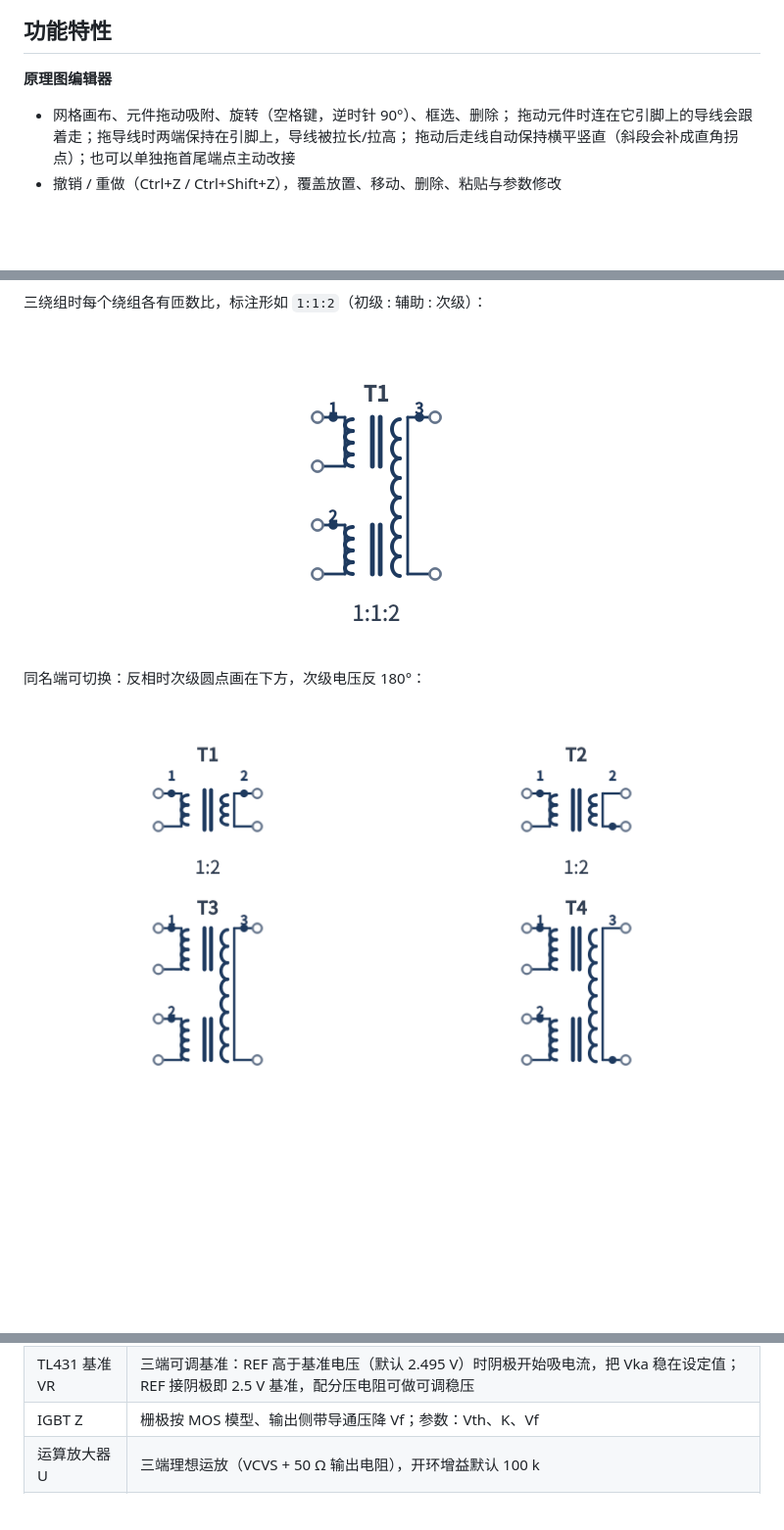
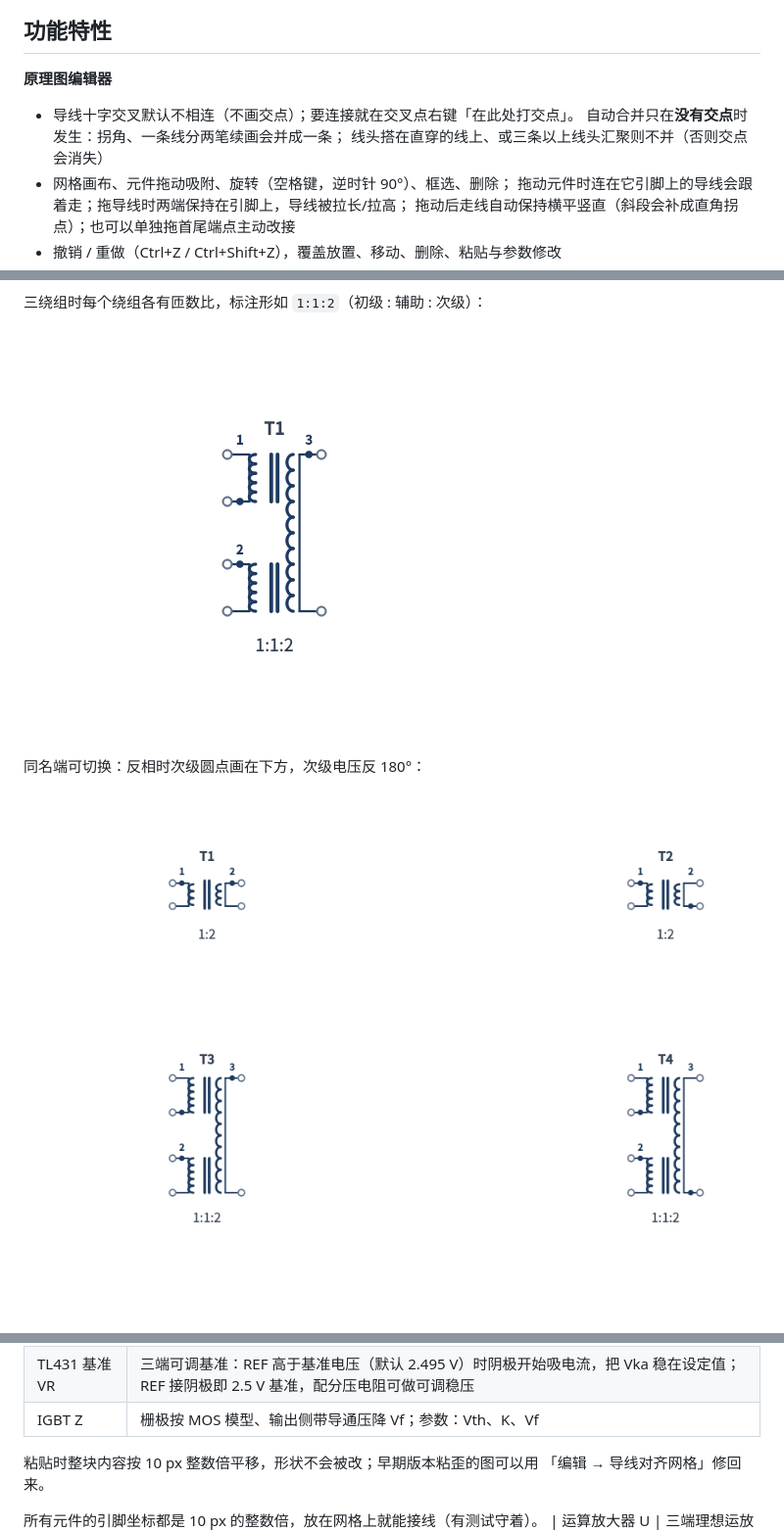
Before and after one commit to lhdjply/circuit-master, a Markdown page: README.md, 3 parts joined by grey strips. Shown at 98% size. Drawn GitHub-style; pictures changed too: docs/screenshots/transformer_polarity.png, docs/screenshots/transformer_three_windings.png; blank space fills up the shorter version.

```diff
--- a/README.md
+++ b/README.md
@@ -9,6 +9,9 @@
 
 **原理图编辑器**
 
+- 导线十字交叉默认不相连（不画交点）；要连接就在交叉点右键「在此处打交点」。
+  自动合并只在**没有交点**时发生：拐角、一条线分两笔续画会并成一条；
+  线头搭在直穿的线上、或三条以上线头汇聚则不并（否则交点会消失）
 - 网格画布、元件拖动吸附、旋转（空格键，逆时针 90°）、框选、删除；
   拖动元件时连在它引脚上的导线会跟着走；拖导线时两端保持在引脚上，导线被拉长/拉高；
   拖动后走线自动保持横平竖直（斜段会补成直角拐点）；也可以单独拖首尾端点主动改接
@@ -251,6 +254,11 @@ ctest --test-dir build --output-on-failure
 | 变压器 T | 绕组形式可选**单绕组**（4 引脚：初级 + 次级）或**初级 + 辅助绕组 + 次级**（6 引脚）；参数为初级电感 L1、匝数比 N1:N2:N3（单绕组为 N1:N2）与次级同名端（正接 / 反相）；绕组旁标「1」「2」「3」与同名端圆点 |
 | TL431 基准 VR | 三端可调基准：REF 高于基准电压（默认 2.495 V）时阴极开始吸电流，把 Vka 稳在设定值；REF 接阴极即 2.5 V 基准，配分压电阻可做可调稳压 |
 | IGBT Z | 栅极按 MOS 模型、输出侧带导通压降 Vf；参数：Vth、K、Vf |
+
+粘贴时整块内容按 10 px 整数倍平移，形状不会被改；早期版本粘歪的图可以用
+「编辑 → 导线对齐网格」修回来。
+
+所有元件的引脚坐标都是 10 px 的整数倍，放在网格上就能接线（有测试守着）。
 | 运算放大器 U | 三端理想运放（VCVS + 50 Ω 输出电阻），开环增益默认 100 k |
 | 电压测试点 TP | 单引脚探针，读取节点电压，不参与矩阵求解 |
 | 电流测试点 IP | 二引脚探针，以 0 V 电压源串入支路，读取该支路电流 |
```
Also changed, not shown: CHANGELOG.md (+19 -0 lines), docs/screenshots/junction.png (added), 13 other files.
